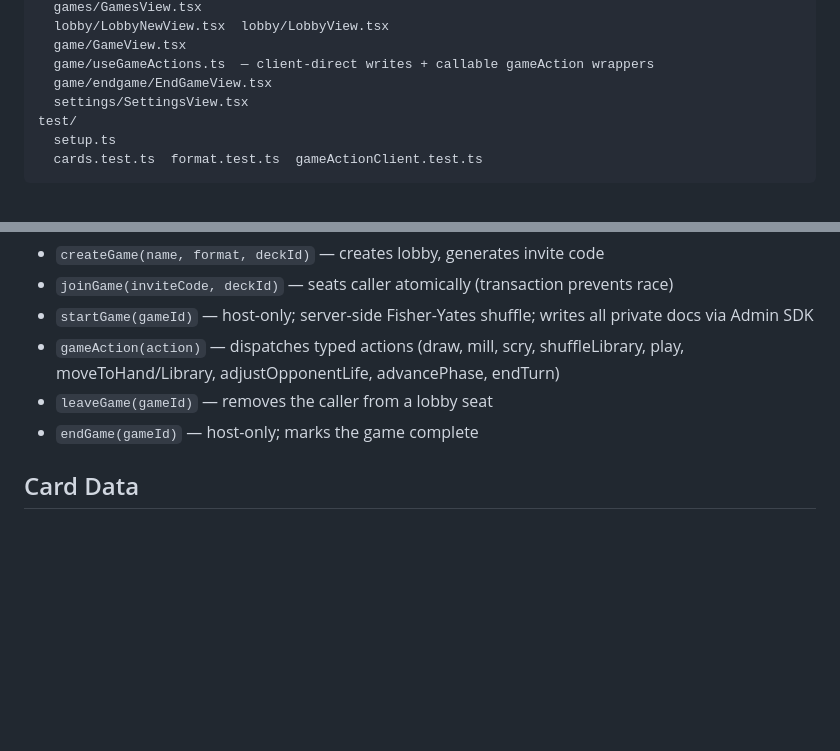
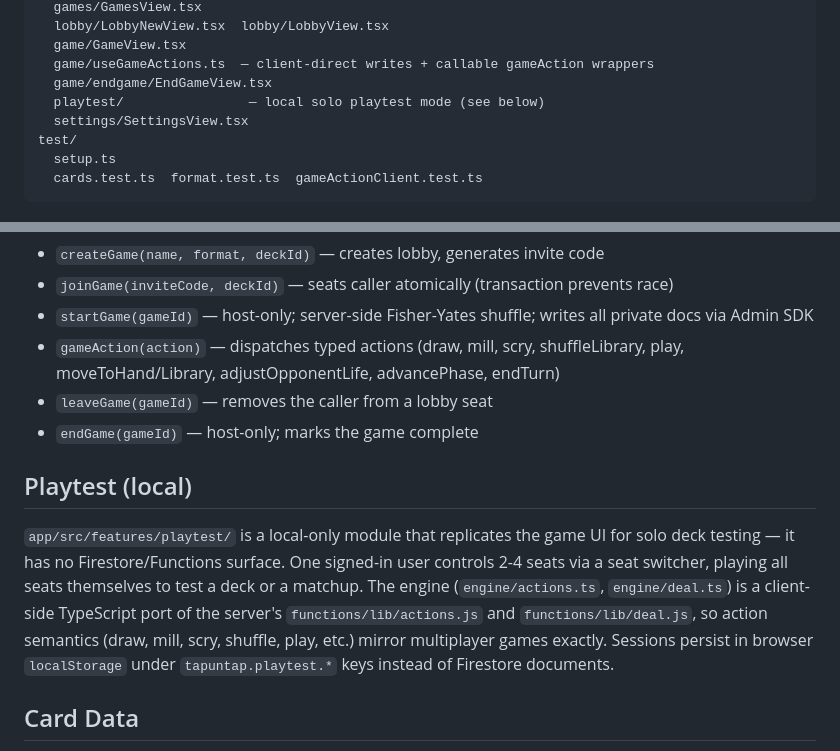
Before and after one commit to mhhussain/tapuntap, a Markdown page: CLAUDE.md, 2 parts joined by grey strips. Rendered like a GitHub page; blank space fills up the shorter version.

Commit message:
docs: document playtest module

```diff
--- a/CLAUDE.md
+++ b/CLAUDE.md
@@ -83,6 +83,7 @@ features/
   game/GameView.tsx
   game/useGameActions.ts  — client-direct writes + callable gameAction wrappers
   game/endgame/EndGameView.tsx
+  playtest/                — local solo playtest mode (see below)
   settings/SettingsView.tsx
 test/
   setup.ts
@@ -121,6 +122,10 @@ Six callable functions handle operations needing trust or hidden-info atomicity:
 - `leaveGame(gameId)` — removes the caller from a lobby seat
 - `endGame(gameId)` — host-only; marks the game complete
 
+## Playtest (local)
+
+`app/src/features/playtest/` is a local-only module that replicates the game UI for solo deck testing — it has no Firestore/Functions surface. One signed-in user controls 2-4 seats via a seat switcher, playing all seats themselves to test a deck or a matchup. The engine (`engine/actions.ts`, `engine/deal.ts`) is a client-side TypeScript port of the server's `functions/lib/actions.js` and `functions/lib/deal.js`, so action semantics (draw, mill, scry, shuffle, play, etc.) mirror multiplayer games exactly. Sessions persist in browser `localStorage` under `tapuntap.playtest.*` keys instead of Firestore documents.
+
 ## Card Data
 
 Cards are fetched directly from Scryfall in the browser. An optional shared `cards/{scryfallId}` Firestore cache reduces repeat lookups.
```
Also changed, not shown: 1 other file.
